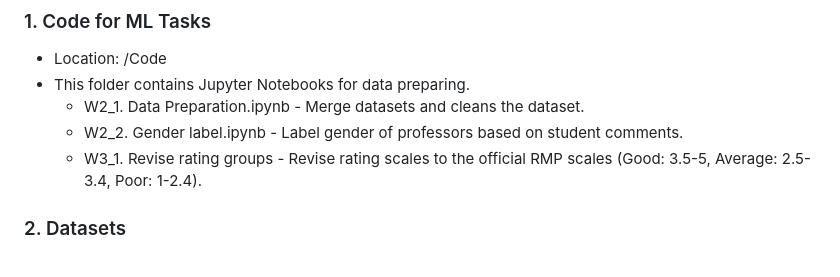
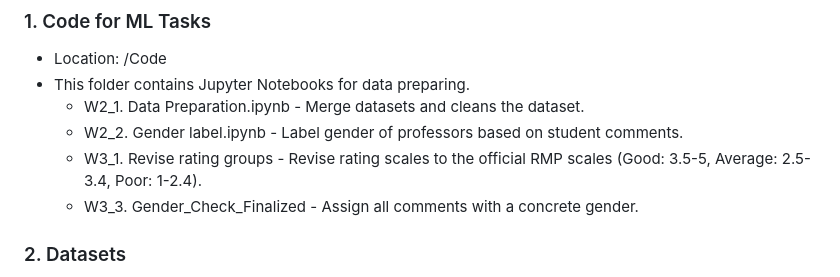
Before and after one commit to Lexi-Zhou/stats201-project-zzz, a Markdown page: README.md, the part around the change. Drawn GitHub-style.

```diff
--- a/README.md
+++ b/README.md
@@ -18,6 +18,7 @@ This repository is structured into several directiories to support running the c
   - W2_1. Data Preparation.ipynb - Merge datasets and cleans the dataset.
   - W2_2. Gender label.ipynb - Label gender of professors based on student comments.
   - W3_1. Revise rating groups - Revise rating scales to the official RMP scales (Good: 3.5-5, Average: 2.5-3.4, Poor: 1-2.4).
+  - W3_3. Gender_Check_Finalized - Assign all comments with a concrete gender.
 
 ### 2. Datasets
 - Location: /Data
```
